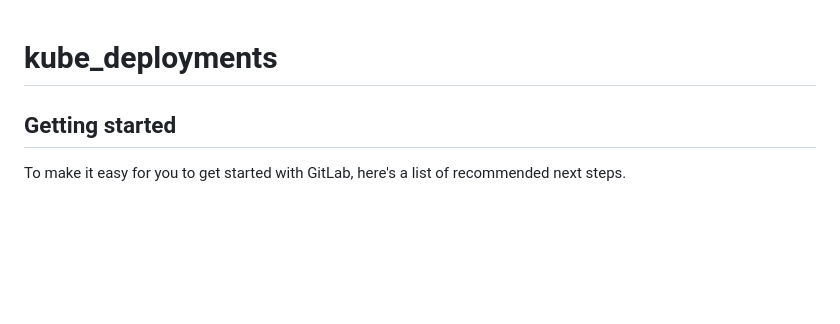
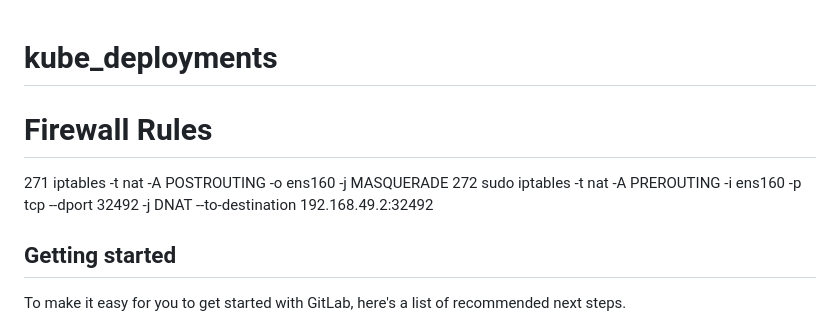
Before and after one commit to alikoti/gridsome-starter-wordpress-bootstrap, a Markdown page: README.md, the part around the change. Rendered like a GitHub page; blank space fills up the shorter version.

```diff
--- a/README.md
+++ b/README.md
@@ -1,4 +1,14 @@
 # kube_deployments
+
+
+# Firewall Rules
+
+  271  iptables -t nat -A POSTROUTING -o ens160 -j MASQUERADE
+  272  sudo iptables -t nat -A PREROUTING -i ens160 -p tcp --dport 32492 -j DNAT --to-destination 192.168.49.2:32492
+
+
+
+
 
 
 
```
